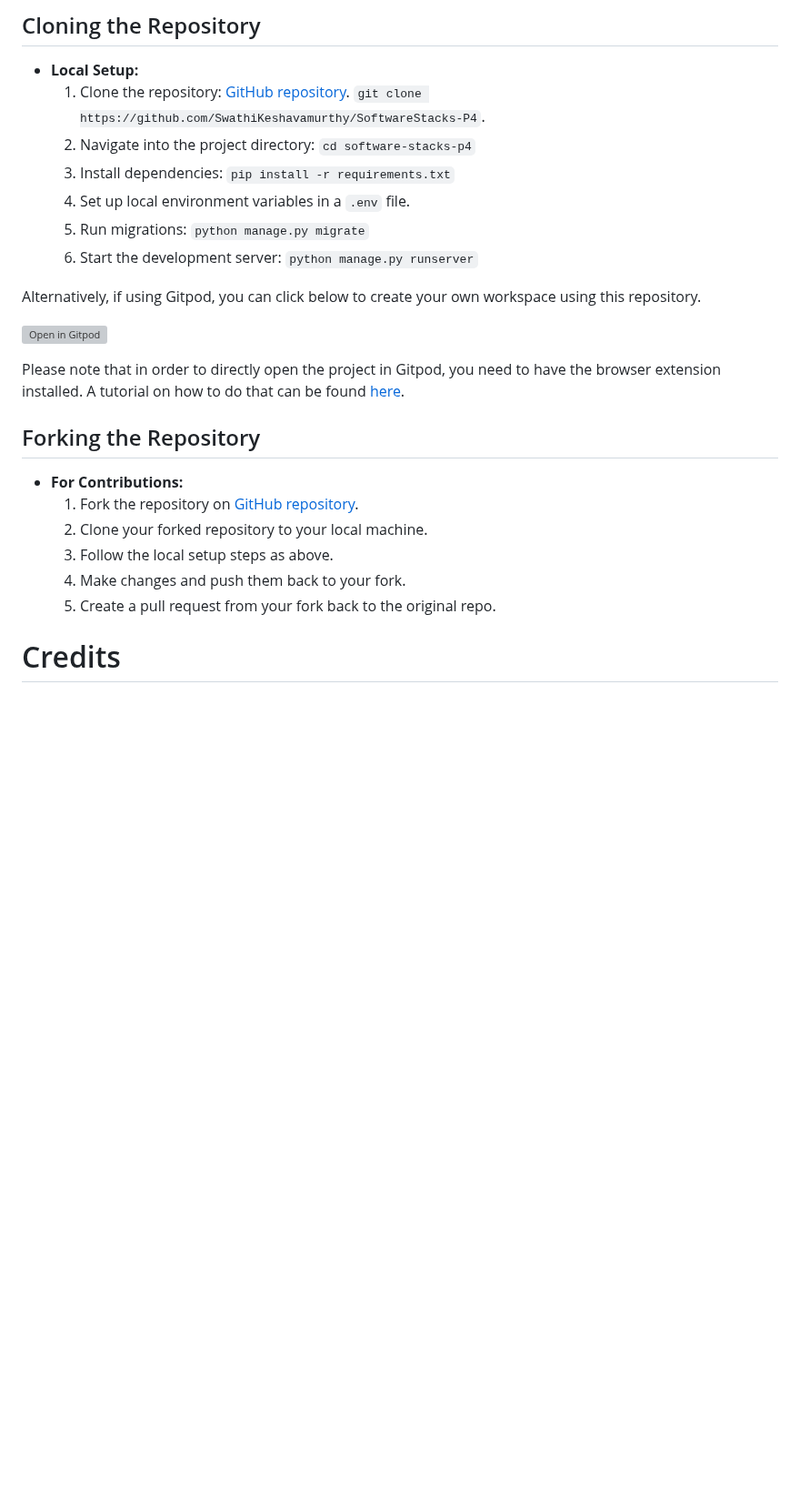
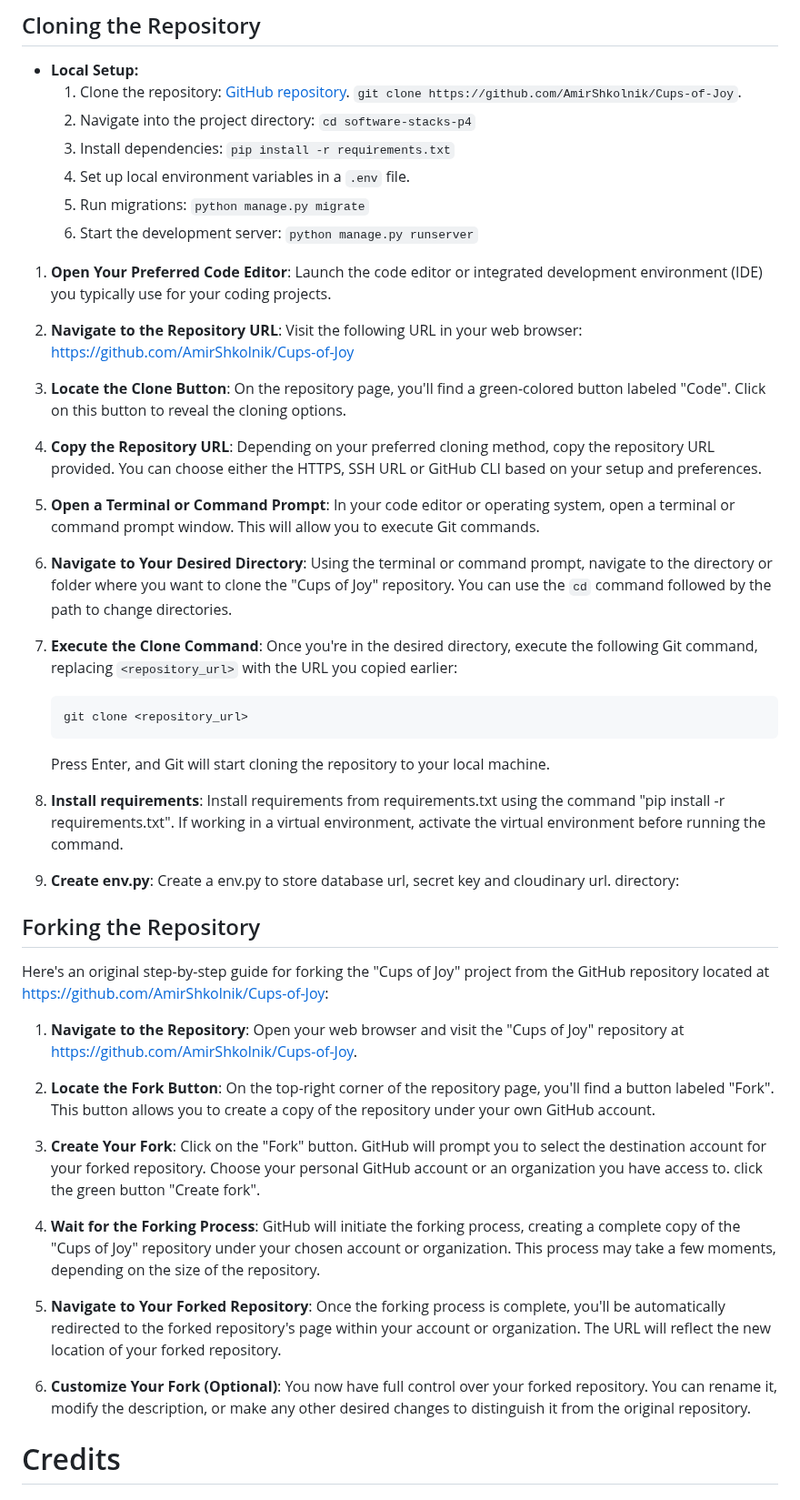
Before and after one commit to AmirShkolnik/Cups-of-Joy, a Markdown page: README.md, the part around the change. Shown at 91% size. Drawn GitHub-style; blank space fills up the shorter version; grey boxes are pictures that could not be loaded.

Commit message:
readme - clone and fork section

````diff
--- a/README.md
+++ b/README.md
@@ -965,29 +965,53 @@ By adopting this approach, the project benefits from a dedicated and optimized i
 
 ## Cloning the Repository
 - **Local Setup:**
-  1. Clone the repository: [GitHub repository](https://github.com/SwathiKeshavamurthy/SoftwareStacks-P4).
- `git clone https://github.com/SwathiKeshavamurthy/SoftwareStacks-P4`.
+  1. Clone the repository: [GitHub repository](https://github.com/AmirShkolnik/Cups-of-Joy).
+ `git clone https://github.com/AmirShkolnik/Cups-of-Joy`.
   2. Navigate into the project directory: `cd software-stacks-p4`
   3. Install dependencies: `pip install -r requirements.txt`
   4. Set up local environment variables in a `.env` file.
   5. Run migrations: `python manage.py migrate`
   6. Start the development server: `python manage.py runserver`
 
-Alternatively, if using Gitpod, you can click below to create your own workspace using this repository.
+1. **Open Your Preferred Code Editor**: Launch the code editor or integrated development environment (IDE) you typically use for your coding projects.
 
-[![Open in Gitpod](https://gitpod.io/button/open-in-gitpod.svg)](https://swathikesha-softwaresta-yuwx4g4ondz.ws-eu110.gitpod.io/)
+2. **Navigate to the Repository URL**: Visit the following URL in your web browser: https://github.com/AmirShkolnik/Cups-of-Joy
 
-Please note that in order to directly open the project in Gitpod, you need to have the browser extension installed.
-A tutorial on how to do that can be found [here](https://www.gitpod.io/docs/configure/user-settings/browser-extension).
+3. **Locate the Clone Button**: On the repository page, you'll find a green-colored button labeled "Code". Click on this button to reveal the cloning options.
 
+4. **Copy the Repository URL**: Depending on your preferred cloning method, copy the repository URL provided. You can choose either the HTTPS, SSH URL or GitHub CLI based on your setup and preferences.
+
+5. **Open a Terminal or Command Prompt**: In your code editor or operating system, open a terminal or command prompt window. This will allow you to execute Git commands.
+
+6. **Navigate to Your Desired Directory**: Using the terminal or command prompt, navigate to the directory or folder where you want to clone the "Cups of Joy" repository. You can use the `cd` command followed by the path to change directories.
+
+7. **Execute the Clone Command**: Once you're in the desired directory, execute the following Git command, replacing `<repository_url>` with the URL you copied earlier:
+
+   ```
+   git clone <repository_url>
+   ```
+
+   Press Enter, and Git will start cloning the repository to your local machine.
+
+8. **Install requirements**: Install requirements from requirements.txt using the command "pip install -r requirements.txt". If working in a virtual environment, activate the virtual environment before running the command.
+
+9. **Create env.py**: Create a env.py to store database url, secret key and cloudinary url. directory:
 
 ## Forking the Repository
-- **For Contributions:**
-  1. Fork the repository on [GitHub repository](https://github.com/SwathiKeshavamurthy/SoftwareStacks-P4).
-  2. Clone your forked repository to your local machine.
-  3. Follow the local setup steps as above.
-  4. Make changes and push them back to your fork.
-  5. Create a pull request from your fork back to the original repo.
+
+Here's an original step-by-step guide for forking the "Cups of Joy" project from the GitHub repository located at https://github.com/AmirShkolnik/Cups-of-Joy:
+
+1. **Navigate to the Repository**: Open your web browser and visit the "Cups of Joy" repository at https://github.com/AmirShkolnik/Cups-of-Joy.
+
+2. **Locate the Fork Button**: On the top-right corner of the repository page, you'll find a button labeled "Fork". This button allows you to create a copy of the repository under your own GitHub account.
+
+3. **Create Your Fork**: Click on the "Fork" button. GitHub will prompt you to select the destination account for your forked repository. Choose your personal GitHub account or an organization you have access to. click the green button "Create fork".
+
+4. **Wait for the Forking Process**: GitHub will initiate the forking process, creating a complete copy of the "Cups of Joy" repository under your chosen account or organization. This process may take a few moments, depending on the size of the repository.
+
+5. **Navigate to Your Forked Repository**: Once the forking process is complete, you'll be automatically redirected to the forked repository's page within your account or organization. The URL will reflect the new location of your forked repository.
+
+6. **Customize Your Fork (Optional)**: You now have full control over your forked repository. You can rename it, modify the description, or make any other desired changes to distinguish it from the original repository.
 
 # Credits
 
````
